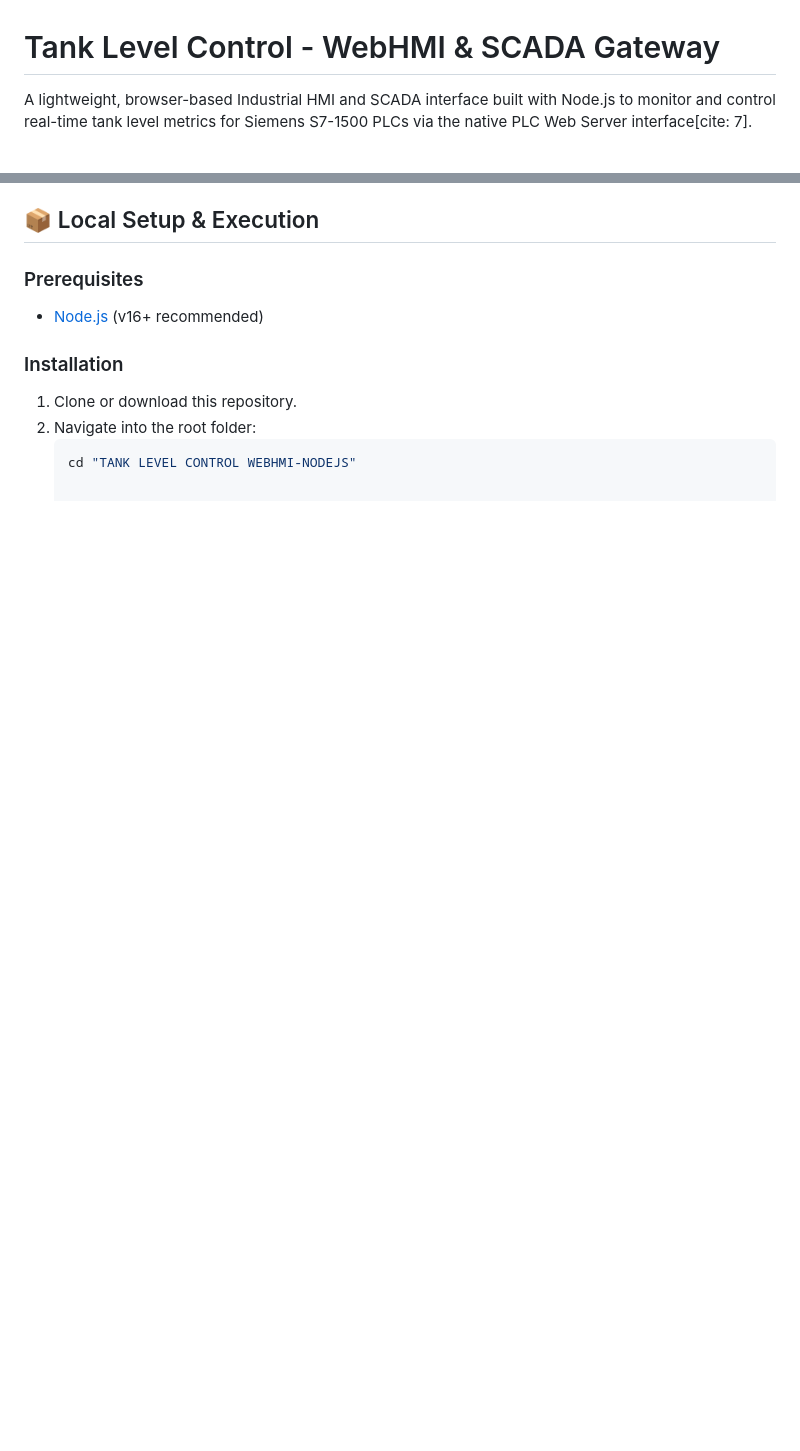
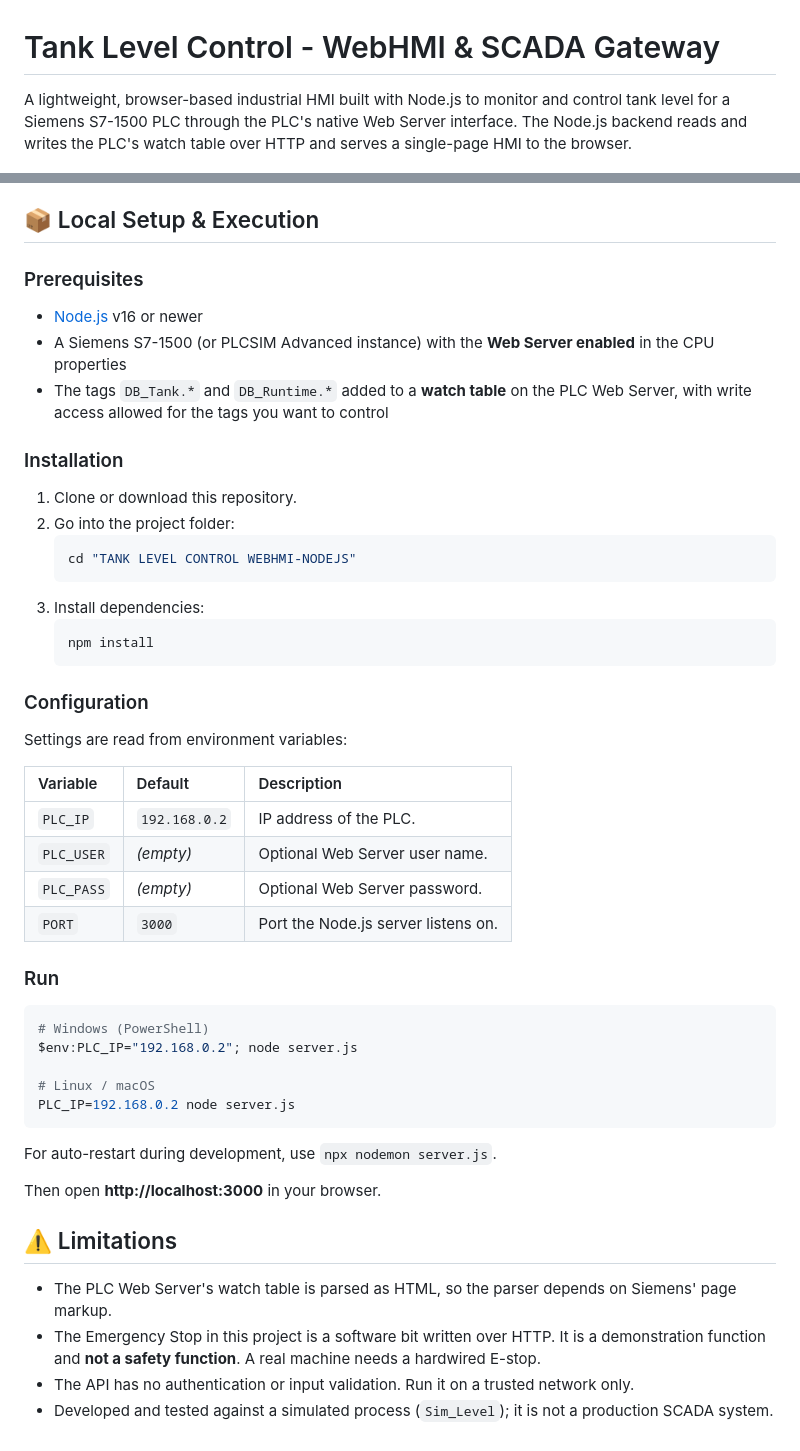
Before and after one commit to biraj-talukder/TANK-LEVEL-CONTROL-WEBHMI, a Markdown page: README.md, 2 parts joined by grey strips. Drawn GitHub-style; blank space fills up the shorter version.

````diff
--- a/README.md
+++ b/README.md
@@ -1,6 +1,6 @@
 # Tank Level Control - WebHMI & SCADA Gateway
 
-A lightweight, browser-based Industrial HMI and SCADA interface built with Node.js to monitor and control real-time tank level metrics for Siemens S7-1500 PLCs via the native PLC Web Server interface[cite: 7].
+A lightweight, browser-based industrial HMI built with Node.js to monitor and control tank level for a Siemens S7-1500 PLC through the PLC's native Web Server interface. The Node.js backend reads and writes the PLC's watch table over HTTP and serves a single-page HMI to the browser.
 
 ![Tank Level WebHMI Screenshot](SS-Tank%20Level%20Control%20%20Browser-Based%20Industrial%20HMI%20for%20Siemens%20S7-1500.png)
 
@@ -48,10 +53,51 @@ A lightweight, browser-based Industrial HMI and SCADA interface built with Node.
 ## 📦 Local Setup & Execution
 
 ### Prerequisites
-- [Node.js](https://nodejs.org/) (v16+ recommended)
+
+- [Node.js](https://nodejs.org/) v16 or newer
+- A Siemens S7-1500 (or PLCSIM Advanced instance) with the **Web Server enabled** in the CPU properties
+- The tags `DB_Tank.*` and `DB_Runtime.*` added to a **watch table** on the PLC Web Server, with write access allowed for the tags you want to control
 
 ### Installation
+
 1. Clone or download this repository.
-2. Navigate into the root folder:
+2. Go into the project folder:
    ```bash
    cd "TANK LEVEL CONTROL WEBHMI-NODEJS"
+   ```
+3. Install dependencies:
+   ```bash
+   npm install
+   ```
+
+### Configuration
+
+Settings are read from environment variables:
+
+| Variable | Default | Description |
+| :--- | :--- | :--- |
+| `PLC_IP` | `192.168.0.2` | IP address of the PLC. |
+| `PLC_USER` | *(empty)* | Optional Web Server user name. |
+| `PLC_PASS` | *(empty)* | Optional Web Server password. |
+| `PORT` | `3000` | Port the Node.js server listens on. |
+
+### Run
+
+```bash
+# Windows (PowerShell)
+$env:PLC_IP="192.168.0.2"; node server.js
+
+# Linux / macOS
+PLC_IP=192.168.0.2 node server.js
+```
+
+For auto-restart during development, use `npx nodemon server.js`.
+
+Then open **http://localhost:3000** in your browser.
+
+## ⚠️ Limitations
+
+- The PLC Web Server's watch table is parsed as HTML, so the parser depends on Siemens' page markup.
+- The Emergency Stop in this project is a software bit written over HTTP. It is a demonstration function and **not a safety function**. A real machine needs a hardwired E-stop.
+- The API has no authentication or input validation. Run it on a trusted network only.
+- Developed and tested against a simulated process (`Sim_Level`); it is not a production SCADA system.
````
Also changed, not shown: other parts of README.md (+30 -25 lines).
